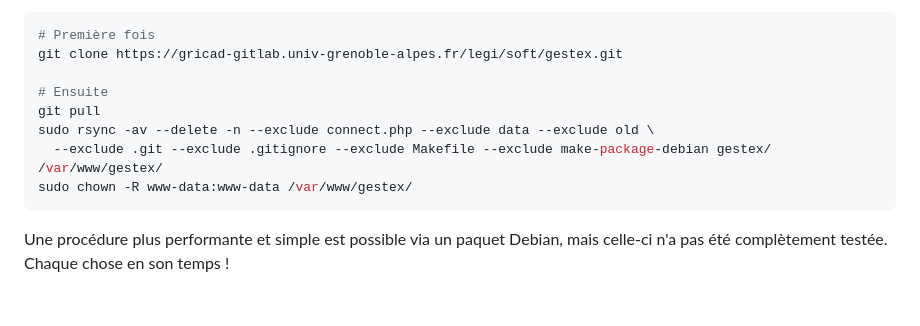
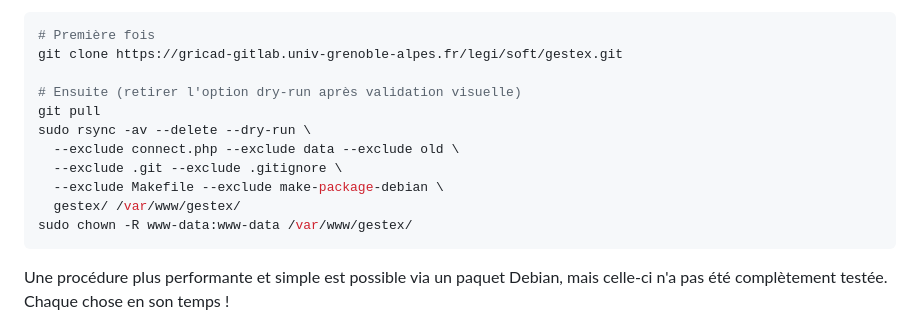
Before and after one commit to GabrielMoreau/gestex, a Markdown page: README.md, the part around the change. Rendered like a GitHub page; blank space fills up the shorter version.

Commit message:
dry-run explain

````diff
--- a/README.md
+++ b/README.md
@@ -60,10 +60,13 @@ puis les sources sont synchronisées et pousser dans le bon dossier.
 # Première fois
 git clone https://gricad-gitlab.univ-grenoble-alpes.fr/legi/soft/gestex.git
 
-# Ensuite
+# Ensuite (retirer l'option dry-run après validation visuelle)
 git pull
-sudo rsync -av --delete -n --exclude connect.php --exclude data --exclude old \
-  --exclude .git --exclude .gitignore --exclude Makefile --exclude make-package-debian gestex/ /var/www/gestex/
+sudo rsync -av --delete --dry-run \
+  --exclude connect.php --exclude data --exclude old \
+  --exclude .git --exclude .gitignore \
+  --exclude Makefile --exclude make-package-debian \
+  gestex/ /var/www/gestex/
 sudo chown -R www-data:www-data /var/www/gestex/
 ```
 
````
